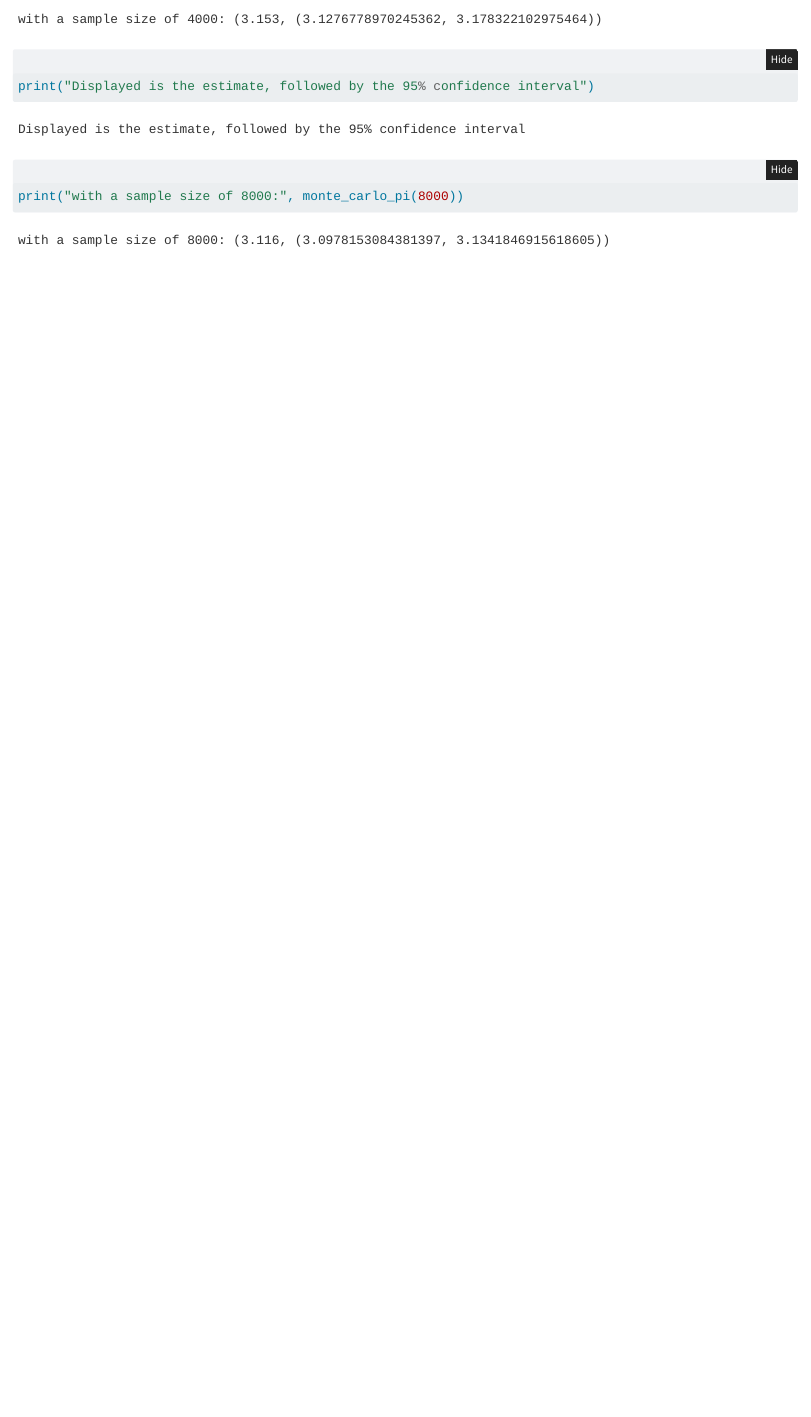
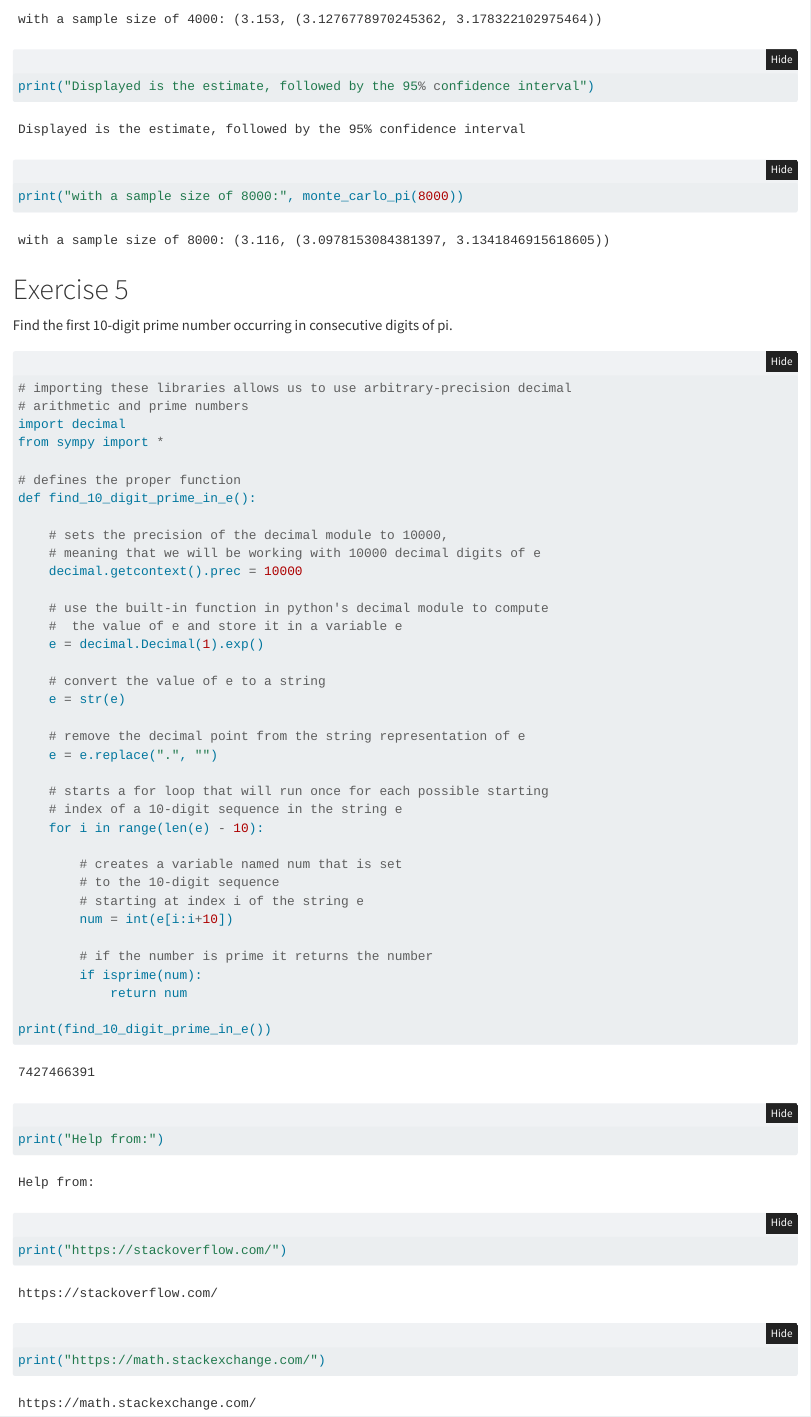
Before and after one commit to statds/01-git-practice-giovanni-lunetta, a Quarto document (hw1.qmd): the page in a window 1100 px wide, from 3210 px down. Rendered offline with R 4.5, knitr and Pandoc in place of Quarto, with nearby package versions; folded parts are opened.

Commit message:
completed exercise 5

````diff
--- a/hw1.qmd
+++ b/hw1.qmd
@@ -112,3 +112,47 @@ print("with a sample size of 4000:", monte_carlo_pi(4000))
 print("Displayed is the estimate, followed by the 95% confidence interval")
 print("with a sample size of 8000:", monte_carlo_pi(8000))
 ```
+
+# Exercise 5
+Find the first 10-digit prime number occurring in consecutive digits of pi.
+```{python}
+# importing these libraries allows us to use arbitrary-precision decimal
+# arithmetic and prime numbers
+import decimal
+from sympy import *
+
+# defines the proper function
+def find_10_digit_prime_in_e():
+
+    # sets the precision of the decimal module to 10000,
+    # meaning that we will be working with 10000 decimal digits of e
+    decimal.getcontext().prec = 10000
+
+    # use the built-in function in python's decimal module to compute
+    #  the value of e and store it in a variable e
+    e = decimal.Decimal(1).exp()
+
+    # convert the value of e to a string
+    e = str(e)
+
+    # remove the decimal point from the string representation of e
+    e = e.replace(".", "")
+
+    # starts a for loop that will run once for each possible starting
+    # index of a 10-digit sequence in the string e
+    for i in range(len(e) - 10):
+
+        # creates a variable named num that is set
+        # to the 10-digit sequence
+        # starting at index i of the string e
+        num = int(e[i:i+10])
+
+        # if the number is prime it returns the number
+        if isprime(num):
+            return num
+
+print(find_10_digit_prime_in_e())
+print("Help from:")
+print("https://stackoverflow.com/")
+print("https://math.stackexchange.com/")
+```
````
Also changed, not shown: hw1.html, 1 other file.
